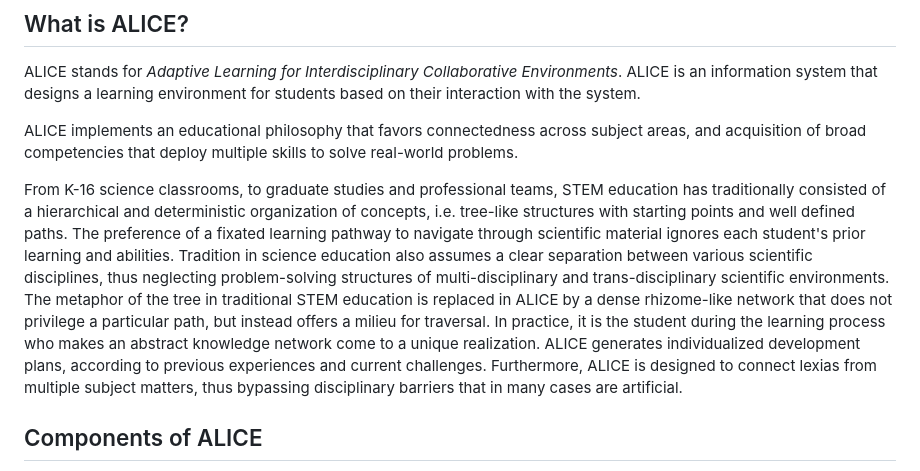
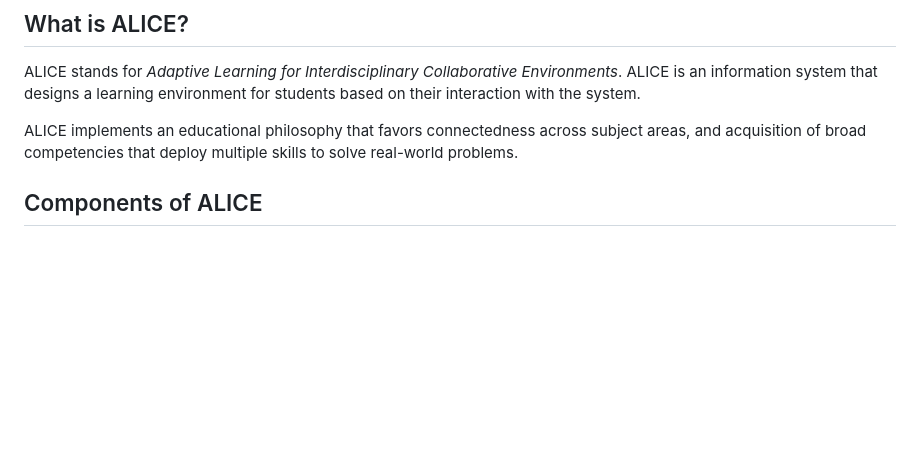
Before and after one commit to biomathematicus/ALICE, a Markdown page: README.MD, the part around the change. Rendered like a GitHub page; blank space fills up the shorter version.

Commit message:
Update README.MD
Minor edit

```diff
--- a/README.MD
+++ b/README.MD
@@ -8,9 +8,6 @@ ALICE stands for *Adaptive Learning for Interdisciplinary Collaborative Environm
 
 
 ALICE implements an educational philosophy that favors connectedness across subject areas, and acquisition of broad competencies that deploy multiple skills to solve real-world problems.
-
-
-From K-16 science classrooms, to graduate studies and professional teams, STEM education has traditionally consisted of a hierarchical and deterministic organization of concepts, i.e. tree-like structures with starting points and well defined paths. The preference of a fixated learning pathway to navigate through scientific material ignores each student's prior learning and abilities. Tradition in science education also assumes a clear separation between various scientific disciplines, thus neglecting problem-solving structures of multi-disciplinary and trans-disciplinary scientific environments. The metaphor of the tree in traditional STEM education is replaced in ALICE by a dense rhizome-like network that does not privilege a particular path, but instead offers a milieu for traversal. In practice, it is the student during the learning process who makes an abstract knowledge network come to a unique realization. ALICE generates individualized development plans, according to previous experiences and current challenges. Furthermore, ALICE is designed to connect lexias from multiple subject matters, thus bypassing disciplinary barriers that in many cases are artificial.
 
 
 ## Components of ALICE
```
